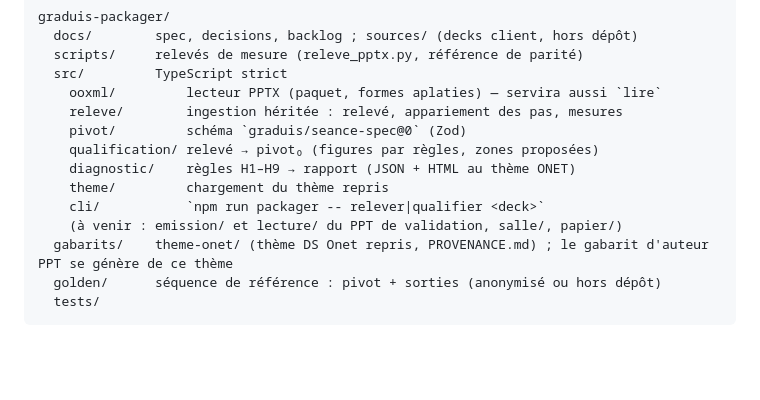
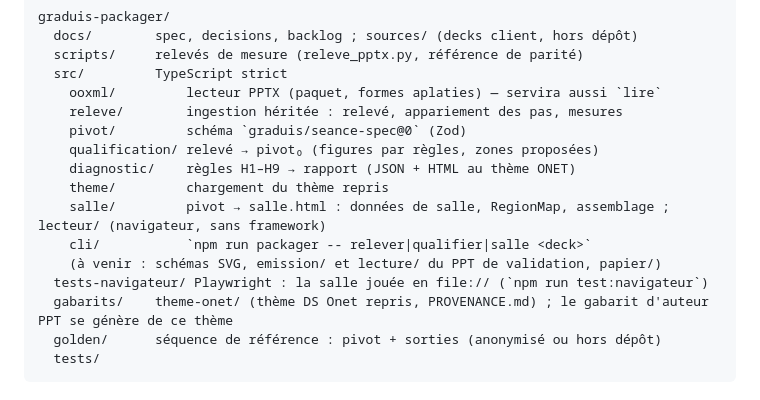
Before and after one commit to ontaly-graduis/graduis-packager, a Markdown page: CLAUDE.md, the part around the change. GitHub-like rendering; blank space fills up the shorter version.

```diff
--- a/CLAUDE.md
+++ b/CLAUDE.md
@@ -36,8 +36,10 @@ graduis-packager/
     qualification/ relevé → pivot₀ (figures par règles, zones proposées)
     diagnostic/    règles H1–H9 → rapport (JSON + HTML au thème ONET)
     theme/         chargement du thème repris
-    cli/           `npm run packager -- relever|qualifier <deck>`
-    (à venir : emission/ et lecture/ du PPT de validation, salle/, papier/)
+    salle/         pivot → salle.html : données de salle, RegionMap, assemblage ; lecteur/ (navigateur, sans framework)
+    cli/           `npm run packager -- relever|qualifier|salle <deck>`
+    (à venir : schémas SVG, emission/ et lecture/ du PPT de validation, papier/)
+  tests-navigateur/ Playwright : la salle jouée en file:// (`npm run test:navigateur`)
   gabarits/    theme-onet/ (thème DS Onet repris, PROVENANCE.md) ; le gabarit d'auteur PPT se génère de ce thème
   golden/      séquence de référence : pivot + sorties (anonymisé ou hors dépôt)
   tests/
```
Also changed, not shown: docs/backlog-v0.md (+23 -11 lines), docs/decisions.md (+3 -0 lines).
